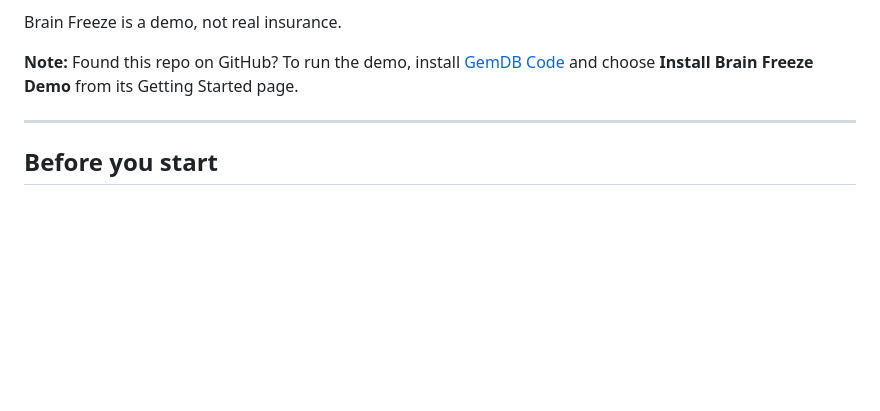
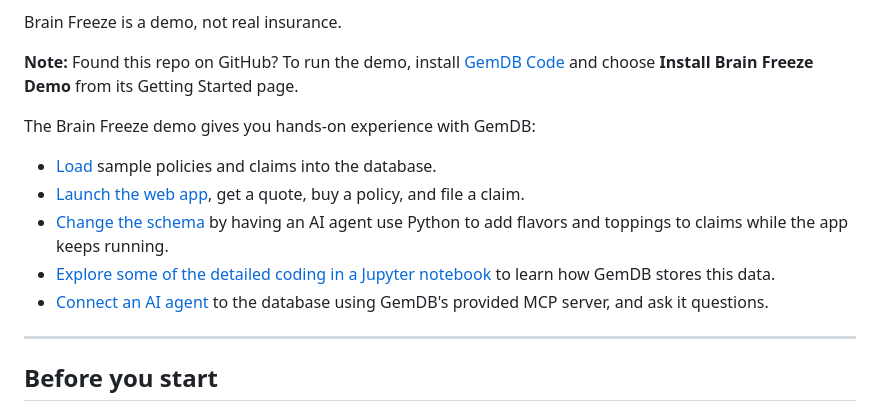
Before and after one commit to GemTalk/brain-freeze, a Markdown page: brain-freeze-README-draft.md, the part around the change. GitHub-like rendering; blank space fills up the shorter version.

Commit message:
Add a linked overview of the demo to the README draft intro
Co-Authored-By: Claude Sonnet 5.5 <noreply@anthropic.com>

```diff
--- a/brain-freeze-README-draft.md
+++ b/brain-freeze-README-draft.md
@@ -7,6 +7,14 @@ The Brain Freeze demo is designed to let you explore some of the basic propertie
 Brain Freeze is a demo, not real insurance.
 
 **Note:** Found this repo on GitHub? To run the demo, install [GemDB Code](https://marketplace.visualstudio.com/items?itemName=GemTalkSystems.gemdb) and choose **Install Brain Freeze Demo** from its Getting Started page.
+
+The Brain Freeze demo gives you hands-on experience with GemDB:
+
+- [Load](#load-the-demo-data) sample policies and claims into the database.
+- [Launch the web app](#launch-the-web-app), get a quote, buy a policy, and file a claim.
+- [Change the schema](#change-the-schema-with-code-not-with-a-table-update) by having an AI agent use Python to add flavors and toppings to claims while the app keeps running.
+- [Explore some of the detailed coding in a Jupyter notebook](#explore-the-data-in-a-jupyter-notebook) to learn how GemDB stores this data.
+- [Connect an AI agent](#connect-an-ai-agent) to the database using GemDB's provided MCP server, and ask it questions.
 
 ---
 
```
